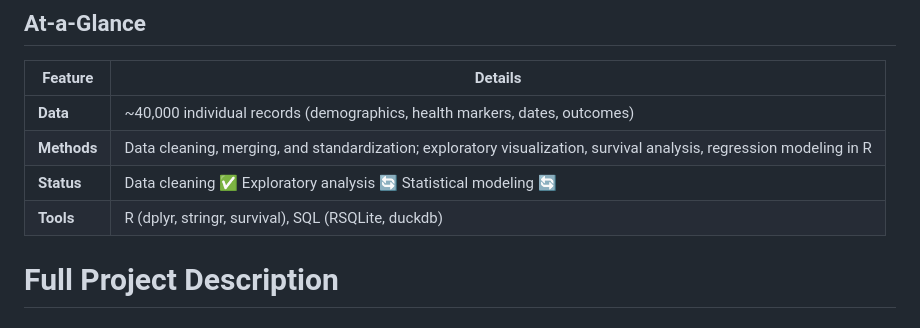
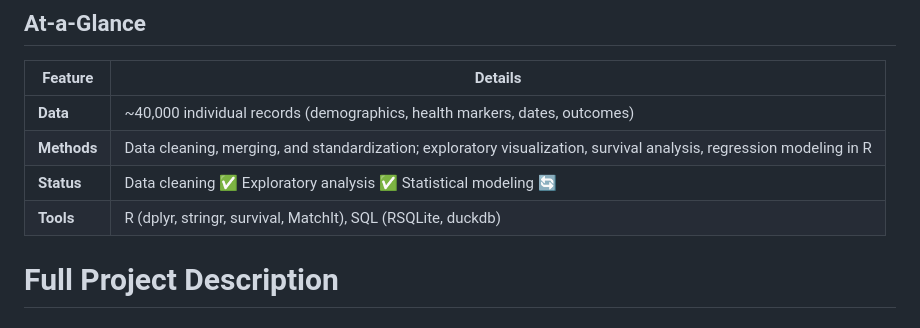
Before and after one commit to giandagostino/Union-Army-Data-Project, a Markdown page: README.md, the part around the change. Rendered like a GitHub page.

```diff
--- a/README.md
+++ b/README.md
@@ -14,8 +14,8 @@ Analyzing Long-Term Effects of Tuberculosis (TB) Before Treatment Using Union Ar
 |---------|---------|
 | **Data** | ~40,000 individual records (demographics, health markers, dates, outcomes) |
 | **Methods** | Data cleaning, merging, and standardization; exploratory visualization, survival analysis, regression modeling in R |
-| **Status** | Data cleaning ✅ Exploratory analysis 🔄 Statistical modeling 🔄
-| **Tools** | R (dplyr, stringr, survival), SQL (RSQLite, duckdb) |
+| **Status** | Data cleaning ✅ Exploratory analysis ✅ Statistical modeling 🔄
+| **Tools** | R (dplyr, stringr, survival, MatchIt), SQL (RSQLite, duckdb) |
 
 # Full Project Description
 
```
